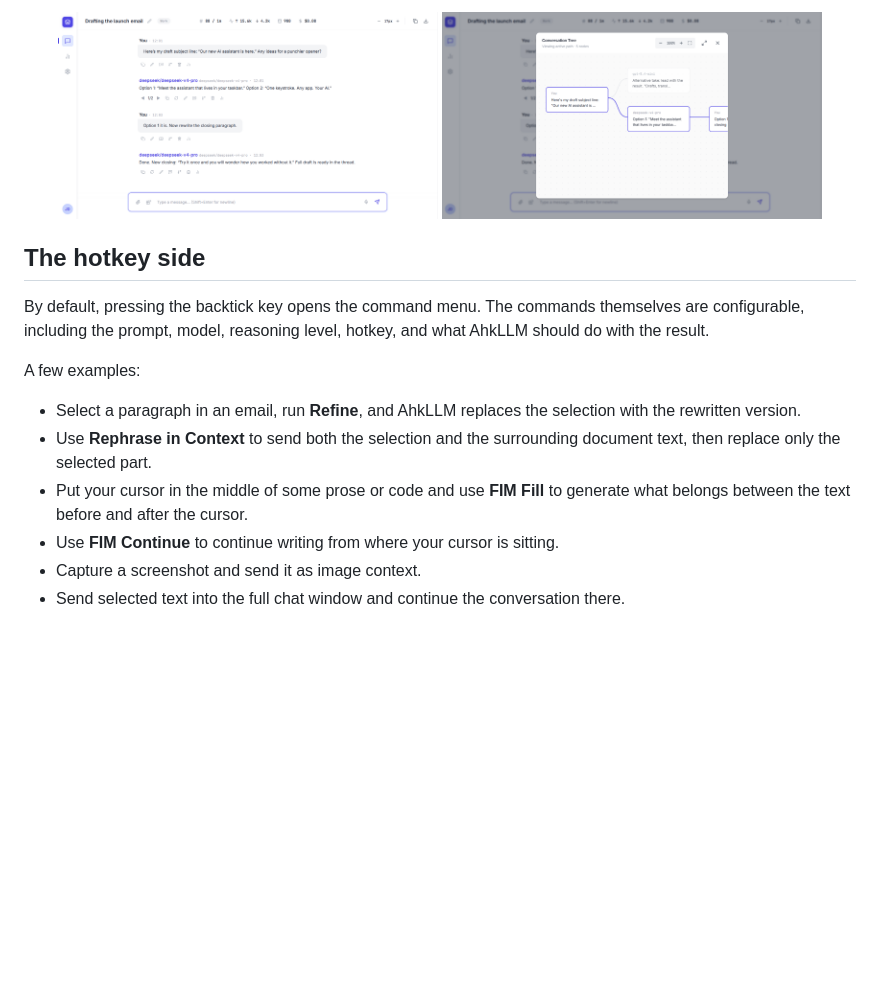
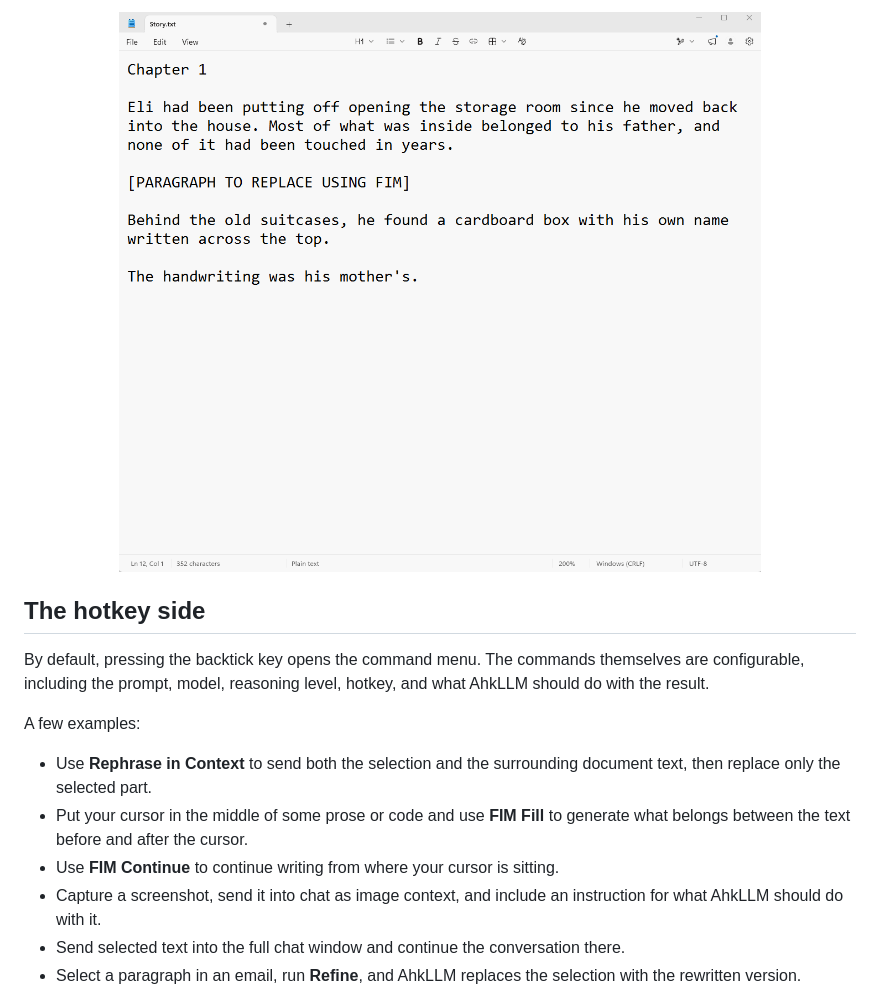
Before and after one commit to AmitTzah/ahkllm, a Markdown page: README.md, the part around one of its changes. Drawn GitHub-style; pictures changed too: docs/screenshots/chat-window.png; blank space fills up the shorter version.

Commit message:
docs(readme): add demo gifs and screenshots

```diff
--- a/README.md
+++ b/README.md
@@ -20,6 +18,5 @@ The main point is that the two sides are connected. You can use AhkLLM as a norm
 <p align="center">
-  <img src="docs/screenshots/chat-window.png" alt="AhkLLM chat window" width="380">
-  <img src="docs/screenshots/chat-tree.png" alt="AhkLLM conversation tree" width="380">
+  <img src="docs/gifs/FIM-fill.gif" alt="AhkLLM FIM Fill generating text between existing text" width="760">
 </p>
 
 ## The hotkey side
@@ -28,10 +25,10 @@ By default, pressing the backtick key opens the command menu. The commands thems
 
 A few examples:
 
-- Select a paragraph in an email, run **Refine**, and AhkLLM replaces the selection with the rewritten version.
 - Use **Rephrase in Context** to send both the selection and the surrounding document text, then replace only the selected part.
 - Put your cursor in the middle of some prose or code and use **FIM Fill** to generate what belongs between the text before and after the cursor.
 - Use **FIM Continue** to continue writing from where your cursor is sitting.
-- Capture a screenshot and send it as image context.
+- Capture a screenshot, send it into chat as image context, and include an instruction for what AhkLLM should do with it.
 - Send selected text into the full chat window and continue the conversation there.
+- Select a paragraph in an email, run **Refine**, and AhkLLM replaces the selection with the rewritten version.
 
```
Also changed, not shown: other parts of README.md (+22 -5 lines).
